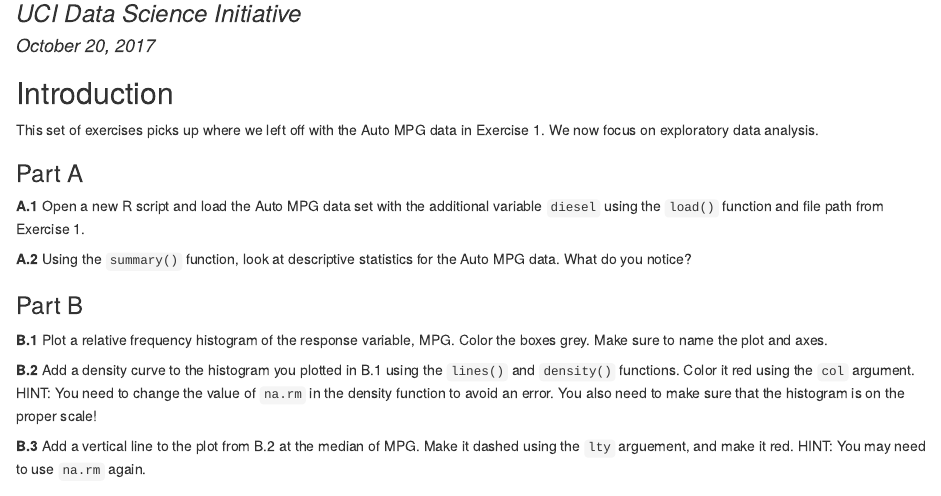
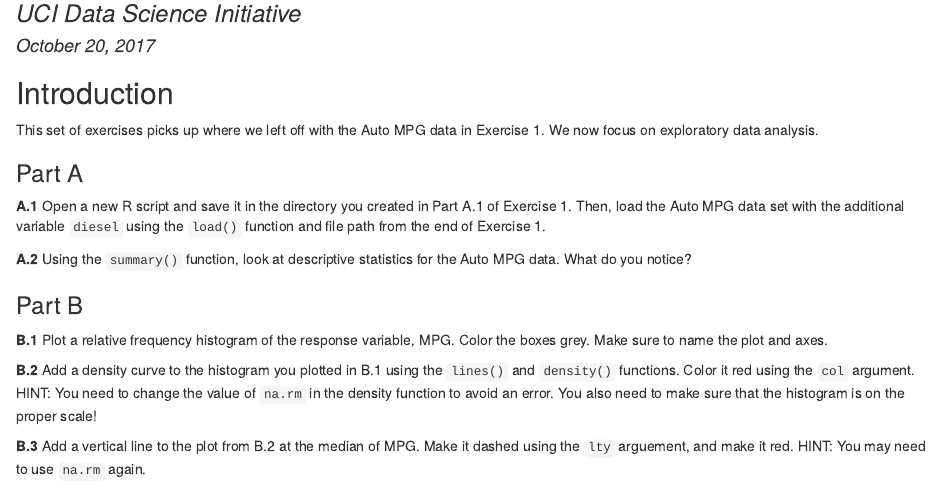
Before and after one commit to UCIDataScienceInitiative/IDA-with-R, an R Markdown document (Exercises/IDA-with-R_Exercise_2.Rmd): the page in a window 1100 px wide, from 80 px down. The pictures show the output file Exercises/IDA-with-R_Exercise_2.html that the author committed with the source, opened offline.

Commit message:
changed file path prompts

````diff
--- a/Exercises/IDA-with-R_Exercise_2.Rmd
+++ b/Exercises/IDA-with-R_Exercise_2.Rmd
@@ -11,7 +11,7 @@ This set of exercises picks up where we left off with the Auto MPG data in Exerc
 
 
 ### Part A
-**A.1** Open a new R script and load the Auto MPG data set with the additional variable ```diesel``` using the ```load()``` function and file path from Exercise 1.
+**A.1** Open a new R script and save it in the directory you created in Part A.1 of Exercise 1. Then, load the Auto MPG data set with the additional variable ```diesel``` using the ```load()``` function and file path from the end of Exercise 1.
 
 **A.2** Using the ```summary()``` function, look at descriptive statistics for the Auto MPG data. What do you notice?
 
````
Also changed, not shown: Solutions/IDA-with-R_Exercise_2_Solutions.Rmd (+2 -2 lines), Exercises/IDA-with-R_Exercise_2.html, Solutions/IDA-with-R_Exercise_2_Solutions.html.
